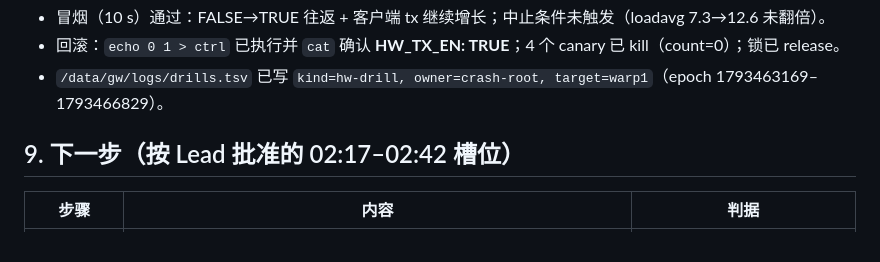
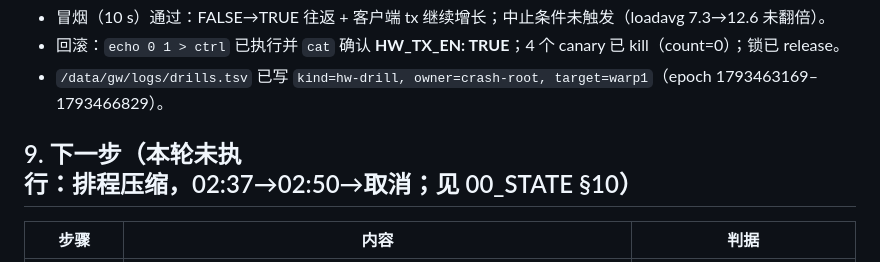
Before and after one commit to chr431/fiberhome-lg6151m, a Markdown page: docs/SIGSEGV/07_LEVER.md, the part around the change. Rendered like a GitHub page.

```diff
--- a/docs/SIGSEGV/07_LEVER.md
+++ b/docs/SIGSEGV/07_LEVER.md
@@ -110,7 +110,7 @@ head -2 /proc/warp_ctrl/warp1/ctrl
 - 回滚：`echo 0 1 > ctrl` 已执行并 `cat` 确认 **HW_TX_EN: TRUE**；4 个 canary 已 kill（count=0）；锁已 release。
 - `/data/gw/logs/drills.tsv` 已写 `kind=hw-drill, owner=crash-root, target=warp1`（epoch 1793463169–1793466829）。
 
-## 9. 下一步（按 Lead 批准的 02:17–02:42 槽位）
+## 9. 下一步（**本轮未执行**：排程压缩，02:37→02:50→取消；见 00_STATE §10）
 
 | 步骤 | 内容 | 判据 |
 |---|---|---|
```
Also changed, not shown: docs/SIGSEGV/00_STATE.md (+3 -1 lines).
